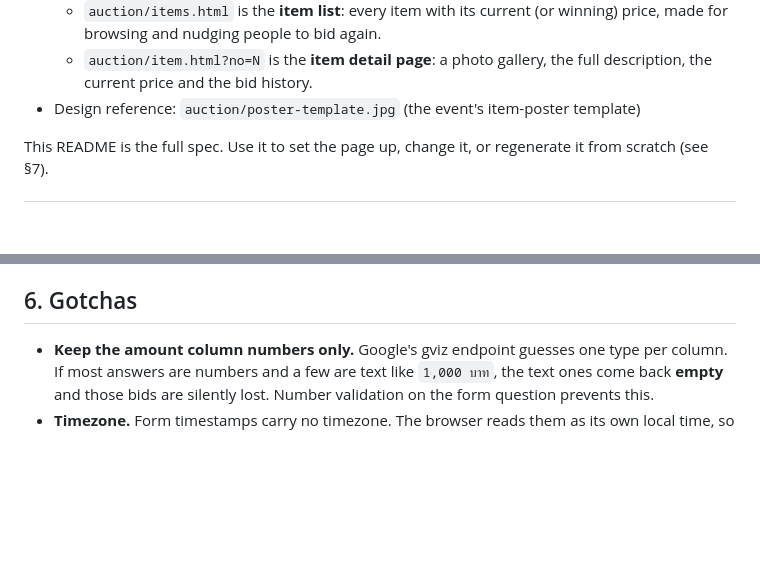
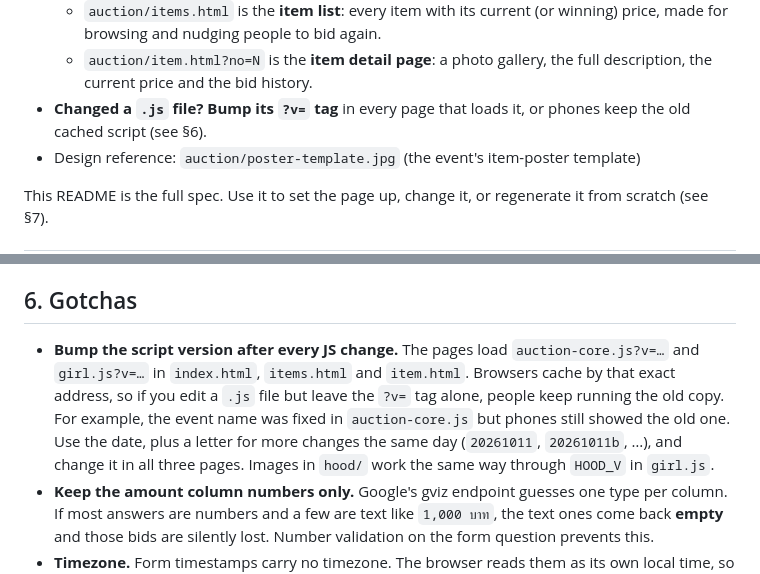
Before and after one commit to tsripata/thor-events, a Markdown page: auction/README.md, 2 parts joined by grey strips. Rendered like a GitHub page; blank space fills up the shorter version.

Commit message:
Auction README: remind to bump script ?v= tags after JS changes
Co-Authored-By: Claude Opus 5.5 <noreply@anthropic.com>
Claude-Session: https://claude.ai/code/session_01HYiiyBk6Fad91vWaTi1119

```diff
--- a/auction/README.md
+++ b/auction/README.md
@@ -14,6 +14,7 @@ It refreshes itself every 2 minutes and makes a little "bump" + toast whenever a
   - `auction/girl.js` draws the poster's **little red-hood girl** (SVG) and the **loading screen**. Both pages load it right after `<body>`.
   - `auction/items.html` is the **item list**: every item with its current (or winning) price, made for browsing and nudging people to bid again.
   - `auction/item.html?no=N` is the **item detail page**: a photo gallery, the full description, the current price and the bid history.
+- **Changed a `.js` file? Bump its `?v=` tag** in every page that loads it, or phones keep the old cached script (see §6).
 - Design reference: `auction/poster-template.jpg` (the event's item-poster template)
 
 This README is the full spec. Use it to set the page up, change it, or regenerate it from scratch (see §7).
@@ -157,6 +158,7 @@ In **demo mode** with no `FORM_URL`, bid buttons show a short "this would open t
 
 ## 6. Gotchas
 
+- **Bump the script version after every JS change.** The pages load `auction-core.js?v=…` and `girl.js?v=…` in `index.html`, `items.html` and `item.html`. Browsers cache by that exact address, so if you edit a `.js` file but leave the `?v=` tag alone, people keep running the old copy. For example, the event name was fixed in `auction-core.js` but phones still showed the old one. Use the date, plus a letter for more changes the same day (`20261011`, `20261011b`, …), and change it in all three pages. Images in `hood/` work the same way through `HOOD_V` in `girl.js`.
 - **Keep the amount column numbers only.** Google's gviz endpoint guesses one type per column. If most answers are numbers and a few are text like `1,000 บาท`, the text ones come back **empty** and those bids are silently lost. Number validation on the form question prevents this.
 - **Timezone.** Form timestamps carry no timezone. The browser reads them as its own local time, so `END_TIME` must include `+07:00`, and it works correctly for anyone browsing in Thailand.
 - **The sheet is the source of truth.** To cancel a bid (a joke bid, a typo of 100000), delete or edit that row in the responses tab. The page picks up the change on its next refresh.
```
